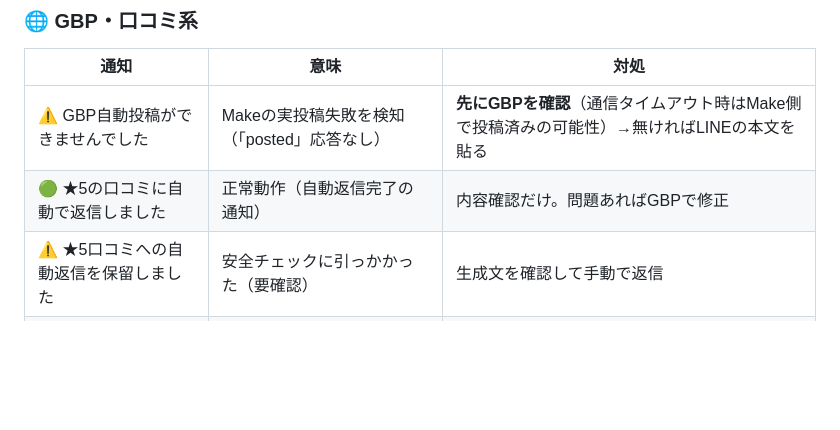
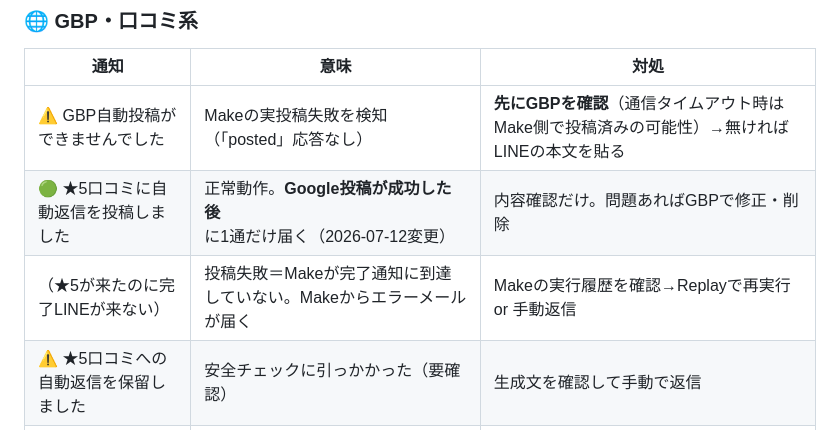
Before and after one commit to AyaKuroki929/threads-bot, a Markdown page: AUTOMATION_OPS_MANUAL.md, the part around the change. GitHub-like rendering; blank space fills up the shorter version.

Commit message:
docs: ★5自動返信の通知を投稿完了後1通に変更（マニュアル同期）
Co-Authored-By: Claude Fable 5 <noreply@anthropic.com>

```diff
--- a/AUTOMATION_OPS_MANUAL.md
+++ b/AUTOMATION_OPS_MANUAL.md
@@ -135,7 +135,8 @@
 | 通知 | 意味 | 対処 |
 |---|---|---|
 | ⚠️ GBP自動投稿ができませんでした | Makeの実投稿失敗を検知（「posted」応答なし） | **先にGBPを確認**（通信タイムアウト時はMake側で投稿済みの可能性）→無ければLINEの本文を貼る |
-| 🟢 ★5の口コミに自動で返信しました | 正常動作（自動返信完了の通知） | 内容確認だけ。問題あればGBPで修正 |
+| 🟢 ★5口コミに自動返信を投稿しました | 正常動作。**Google投稿が成功した後**に1通だけ届く（2026-07-12変更） | 内容確認だけ。問題あればGBPで修正・削除 |
+| （★5が来たのに完了LINEが来ない） | 投稿失敗＝Makeが完了通知に到達していない。Makeからエラーメールが届く | Makeの実行履歴を確認→Replayで再実行 or 手動返信 |
 | ⚠️ ★5口コミへの自動返信を保留しました | 安全チェックに引っかかった（要確認） | 生成文を確認して手動で返信 |
 | 📣 ご意見フォームに回答 | 不満客のフィードバック | 個別フォロー |
 
```
